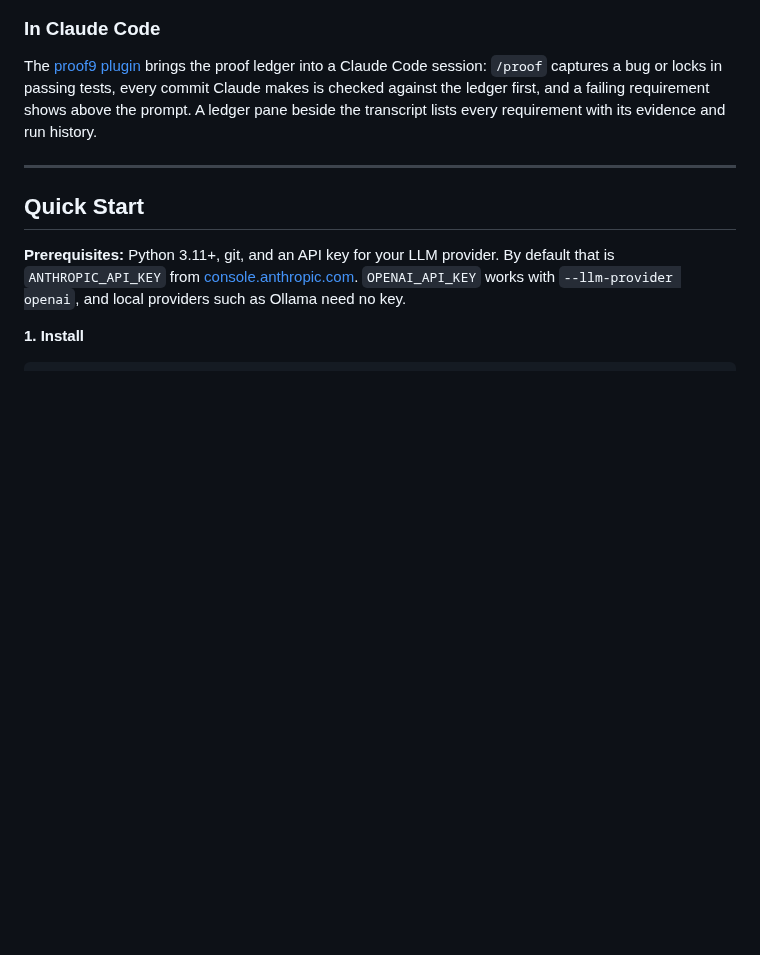
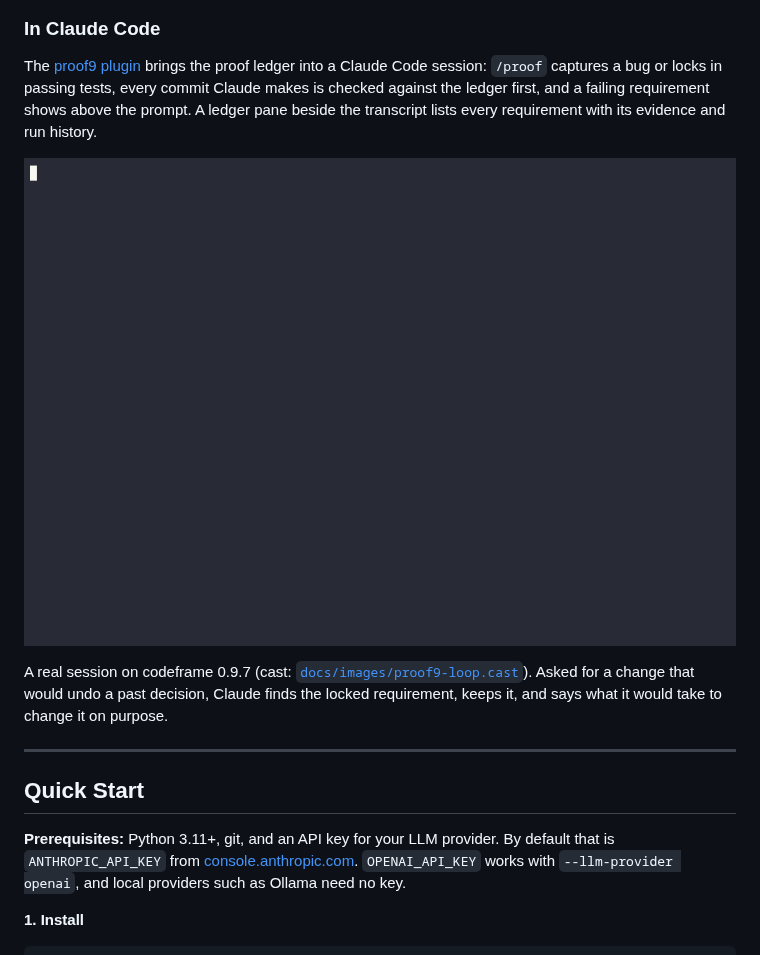
Before and after one commit to frankbria/codeframe, a Markdown page: README.md, the part around the change. Drawn GitHub-style; pictures changed too: docs/images/proof9-loop.gif (added); blank space fills up the shorter version.

Commit message:
docs: the proof9 terminal demo, a real 0.9.7 session (#1474) (#1514)

```diff
--- a/README.md
+++ b/README.md
@@ -89,6 +89,14 @@ Code session: `/proof` captures a bug or locks in passing tests, every commit
 Claude makes is checked against the ledger first, and a failing requirement
 shows above the prompt. A ledger pane beside the transcript lists every
 requirement with its evidence and run history.
+
+<p align="center">
+  <img src="docs/images/proof9-loop.gif" alt="Claude Code session with the proof9 plugin: asked to make shipping a flat $5 per order, Claude reads the ledger, keeps free shipping over $50 because two locked requirements depend on it, commits with all 4 requirements passing, and the /proof pane shows every requirement satisfied" width="820">
+</p>
+
+A real session on codeframe 0.9.7 (cast: [`docs/images/proof9-loop.cast`](docs/images/proof9-loop.cast)).
+Asked for a change that would undo a past decision, Claude finds the locked
+requirement, keeps it, and says what it would take to change it on purpose.
 
 ---
 
```
Also changed, not shown: 1 other file.
